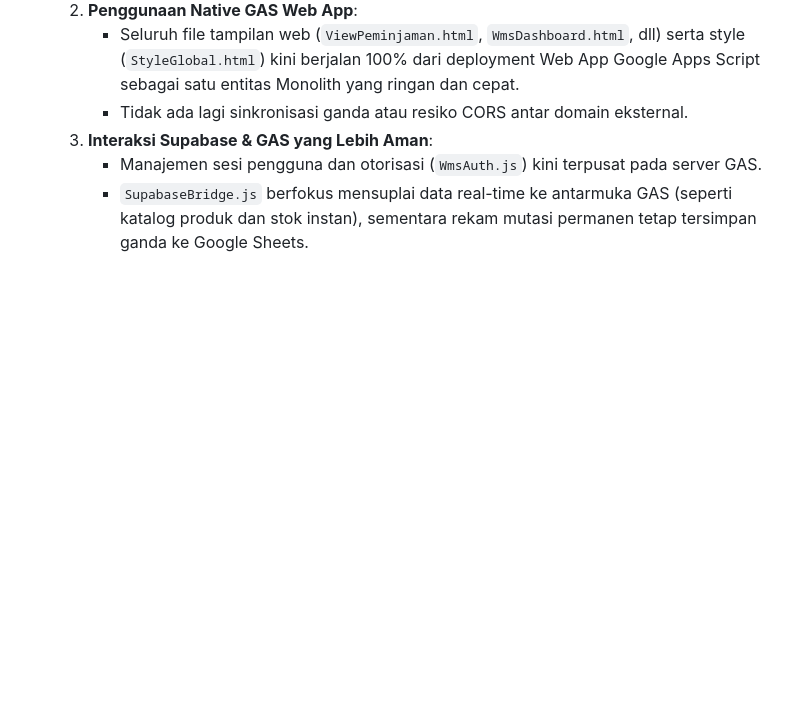
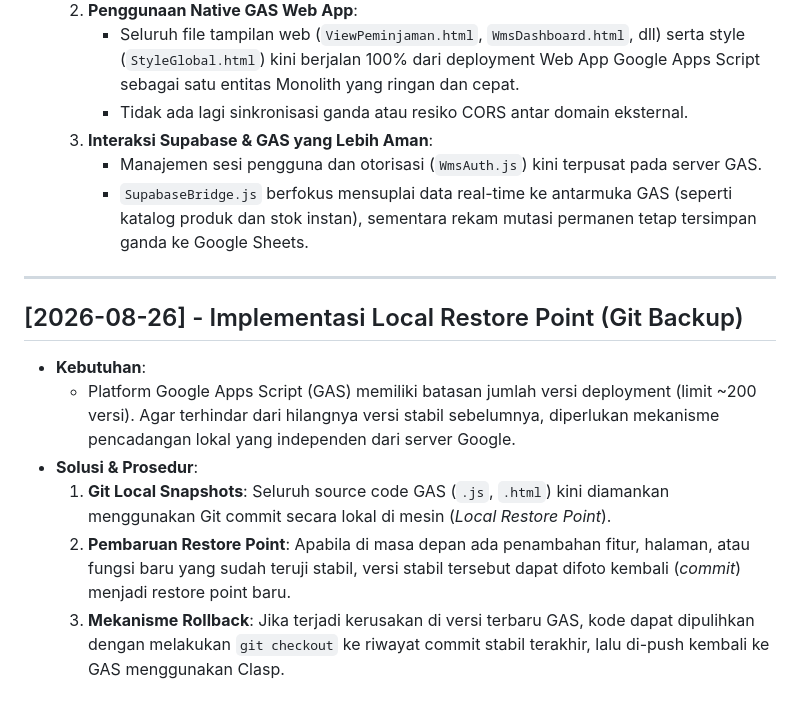
Before and after one commit to chocochipswarehouse2-dash/CchipsWMS, a Markdown page: ACTIVITY_LOG.md, the part around the change. Drawn GitHub-style; blank space fills up the shorter version.

Commit message:
Docs: Catat prosedur Local Restore Point di ACTIVITY_LOG

```diff
--- a/ACTIVITY_LOG.md
+++ b/ACTIVITY_LOG.md
@@ -213,3 +213,13 @@ Seluruh antarmuka web WMS kini menggunakan desain seragam standar Antigravity:
   3. **Interaksi Supabase & GAS yang Lebih Aman**:
      - Manajemen sesi pengguna dan otorisasi (`WmsAuth.js`) kini terpusat pada server GAS.
      - `SupabaseBridge.js` berfokus mensuplai data real-time ke antarmuka GAS (seperti katalog produk dan stok instan), sementara rekam mutasi permanen tetap tersimpan ganda ke Google Sheets.
+
+---
+
+## [2026-08-26] - Implementasi Local Restore Point (Git Backup)
+- **Kebutuhan**:
+  - Platform Google Apps Script (GAS) memiliki batasan jumlah versi deployment (limit ~200 versi). Agar terhindar dari hilangnya versi stabil sebelumnya, diperlukan mekanisme pencadangan lokal yang independen dari server Google.
+- **Solusi & Prosedur**:
+  1. **Git Local Snapshots**: Seluruh source code GAS (`.js`, `.html`) kini diamankan menggunakan Git commit secara lokal di mesin (*Local Restore Point*).
+  2. **Pembaruan Restore Point**: Apabila di masa depan ada penambahan fitur, halaman, atau fungsi baru yang sudah teruji stabil, versi stabil tersebut dapat difoto kembali (*commit*) menjadi restore point baru.
+  3. **Mekanisme Rollback**: Jika terjadi kerusakan di versi terbaru GAS, kode dapat dipulihkan dengan melakukan `git checkout` ke riwayat commit stabil terakhir, lalu di-push kembali ke GAS menggunakan Clasp.
```
